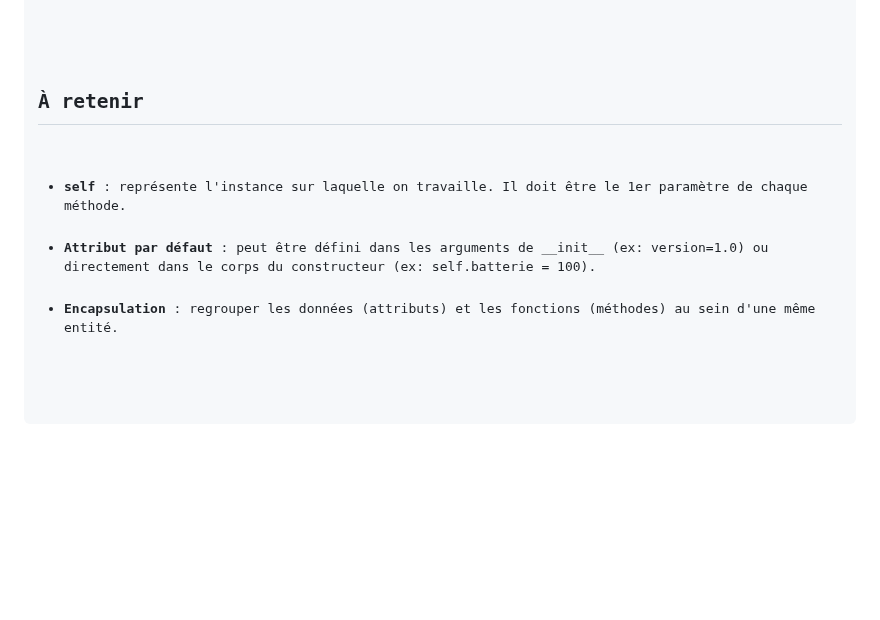
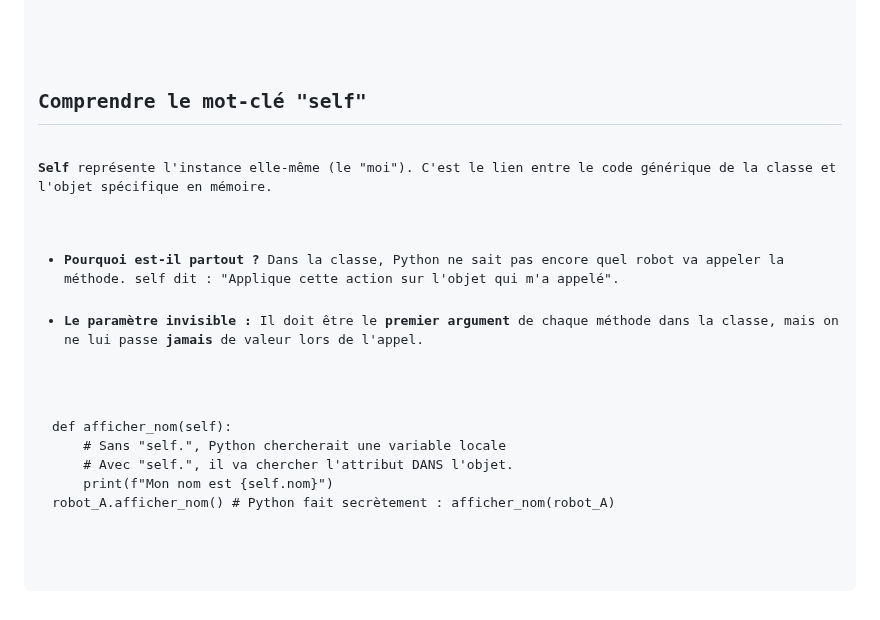
Before and after one commit to babash/FichesNSI, a Markdown page: content/poo.md, the part around one of its changes. GitHub-like rendering; blank space fills up the shorter version.

Commit message:
draft of new cheatsheets

```diff
--- a/content/poo.md
+++ b/content/poo.md
@@ -81,10 +80,17 @@ mon_robot.charger(20)    # Modifie l'état interne (batterie)
 </section>
 
 <section>
-<h2 data-icon="🧠">À retenir</h2>
+<h2 data-icon="🆔">Comprendre le mot-clé "self"</h2>
+<p><strong>Self</strong> représente l'instance elle-même (le "moi"). C'est le lien entre le code générique de la classe et l'objet spécifique en mémoire.</p>
 <ul>
-<li><strong>self</strong> : représente l'instance sur laquelle on travaille. Il doit être le 1er paramètre de chaque méthode.</li>
-<li><strong>Attribut par défaut</strong> : peut être défini dans les arguments de <code>__init__</code> (ex: <code>version=1.0</code>) ou directement dans le corps du constructeur (ex: <code>self.batterie = 100</code>).</li>
-<li><strong>Encapsulation</strong> : regrouper les données (attributs) et les fonctions (méthodes) au sein d'une même entité.</li>
+<li><strong>Pourquoi est-il partout ?</strong> Dans la classe, Python ne sait pas encore quel robot va appeler la méthode. <code>self</code> dit : "Applique cette action sur l'objet qui m'a appelé".</li>
+<li><strong>Le paramètre invisible :</strong> Il doit être le <strong>premier argument</strong> de chaque méthode dans la classe, mais on ne lui passe <strong>jamais</strong> de valeur lors de l'appel.</li>
 </ul>
+<pre><code class="language-python">def afficher_nom(self):
+    # Sans "self.", Python chercherait une variable locale
+    # Avec "self.", il va chercher l'attribut DANS l'objet.
+    print(f"Mon nom est {self.nom}")
+
+robot_A.afficher_nom() # Python fait secrètement : afficher_nom(robot_A)
+</code></pre>
 </section>
```
Also changed, not shown: other parts of content/poo.md (+0 -1 lines).
